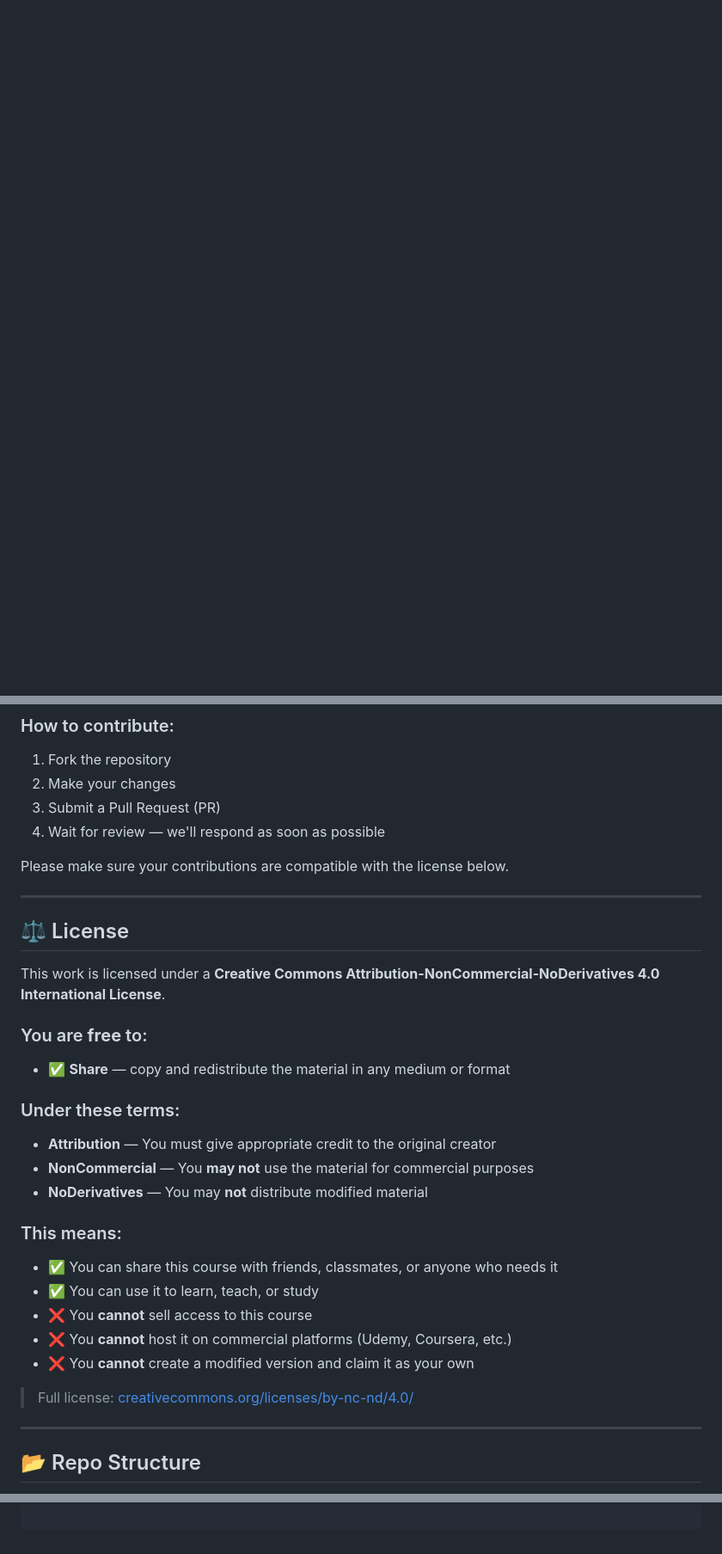
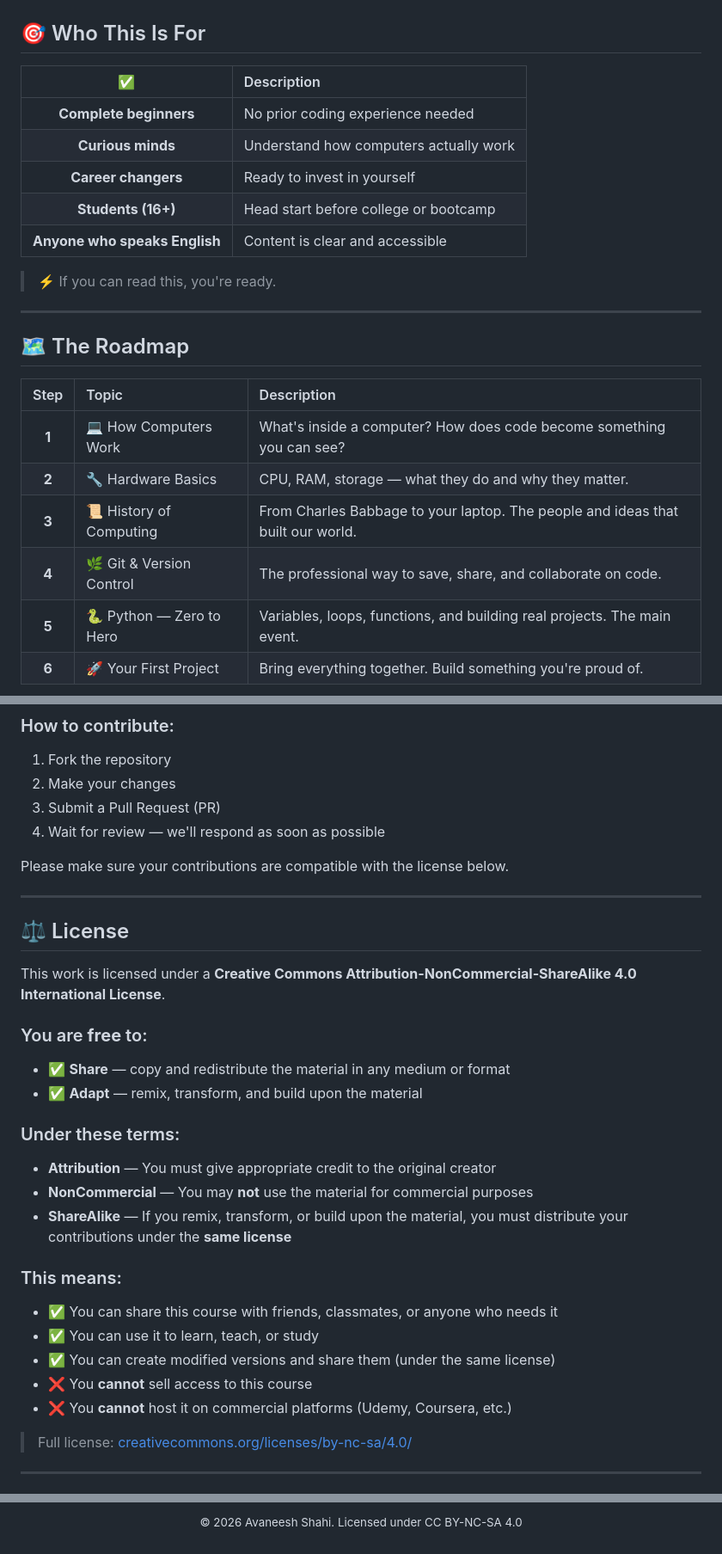
Before and after one commit to avaneesh12012/New-To-Dev, a Markdown page: README.md, 3 parts joined by grey strips. Shown at 86% size. Rendered like a GitHub page; blank space fills up the shorter version.

```diff
--- a/README.md
+++ b/README.md
@@ -42,0 +57,33 @@ Hi, this `README` might look ugly because here we tell you some quick informatio
+<!-- ====================================================================== -->
+<!--                      🎯 WHO THIS IS FOR                               -->
+<!-- ====================================================================== -->
+
+## 🎯 Who This Is For
+
+| ✅ | Description |
+|:---:|:---|
+| **Complete beginners** | No prior coding experience needed |
+| **Curious minds** | Understand how computers actually work |
+| **Career changers** | Ready to invest in yourself |
+| **Students (16+)** | Head start before college or bootcamp |
+| **Anyone who speaks English** | Content is clear and accessible |
+
+> ⚡ If you can read this, you're ready.
+
+---
+
+<!-- ====================================================================== -->
+<!--                      🗺️ THE ROADMAP                                  -->
+<!-- ====================================================================== -->
+
+## 🗺️ The Roadmap
+
+| Step | Topic | Description |
+|:---:|:---|:---|
+| **1** | 💻 How Computers Work | What's inside a computer? How does code become something you can see? |
+| **2** | 🔧 Hardware Basics | CPU, RAM, storage — what they do and why they matter. |
+| **3** | 📜 History of Computing | From Charles Babbage to your laptop. The people and ideas that built our world. |
+| **4** | 🌿 Git & Version Control | The professional way to save, share, and collaborate on code. |
+| **5** | 🐍 Python — Zero to Hero | Variables, loops, functions, and building real projects. The main event. |
+| **6** | 🚀 Your First Project | Bring everything together. Build something you're proud of. |
+
@@ -121,25 +179,28 @@ Please make sure your contributions are compatible with the license below.
 ## ⚖️ License
 
-This work is licensed under a **Creative Commons Attribution-NonCommercial-NoDerivatives 4.0 International License**.
+This work is licensed under a **Creative Commons Attribution-NonCommercial-ShareAlike 4.0 International License**.
 
 ### You are **free** to:
 - ✅ **Share** — copy and redistribute the material in any medium or format
+- ✅ **Adapt** — remix, transform, and build upon the material
 
 ### Under these terms:
 - **Attribution** — You must give appropriate credit to the original creator
-- **NonCommercial** — You **may not** use the material for commercial purposes
-- **NoDerivatives** — You may **not** distribute modified material
+- **NonCommercial** — You may **not** use the material for commercial purposes
+- **ShareAlike** — If you remix, transform, or build upon the material, you must distribute your contributions under the **same license**
 
 ### This means:
 - ✅ You can share this course with friends, classmates, or anyone who needs it
 - ✅ You can use it to learn, teach, or study
+- ✅ You can create modified versions and share them (under the same license)
 - ❌ You **cannot** sell access to this course
 - ❌ You **cannot** host it on commercial platforms (Udemy, Coursera, etc.)
-- ❌ You **cannot** create a modified version and claim it as your own
 
-> Full license: [creativecommons.org/licenses/by-nc-nd/4.0/](https://creativecommons.org/licenses/by-nc-nd/4.0/)
+> Full license: [creativecommons.org/licenses/by-nc-sa/4.0/](https://creativecommons.org/licenses/by-nc-sa/4.0/)
 
 ---
 
-## 📂 Repo Structure
+<!-- ====================================================================== -->
+<!--                      💭 ONE LAST THING                                -->
+<!-- ====================================================================== -->
 
@@ -271,0 +252,3 @@ This work is licensed under a **Creative Commons Attribution-NonCommercial-NoDer
+<p align="center">
+  <sub>© 2026 Avaneesh Shahi. Licensed under CC BY-NC-SA 4.0</sub>
+</p>
```
Also changed, not shown: other parts of README.md (+128 -184 lines).
